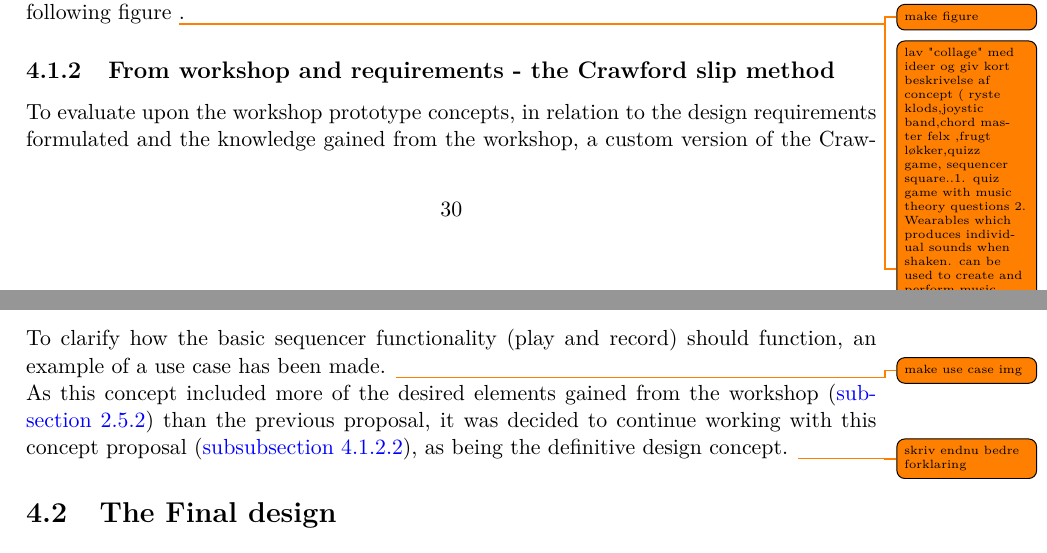
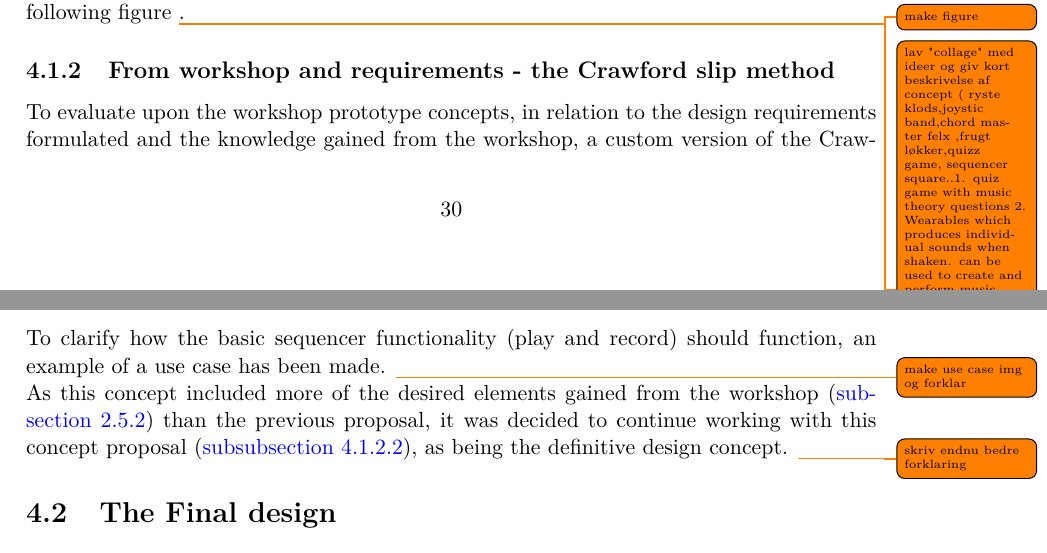
Before and after one commit to totalfreak/medialogyp4, a LaTeX thesis (Main.tex, which reads include/Design.tex): two parts of pages 33 and 35 of 65, joined at a grey line, cut so that both start at the same text. Compiled offline with pdfLaTeX.

Commit message:
Den FANTASTISKE todo

```diff
--- a/include/Design.tex
+++ b/include/Design.tex
@@ -11,7 +11,7 @@ In the stage of the analysis (before the Final problem statement was settled upo
 \\\\
 
 In order to evaluate upon many different elements and ways of collaborating and learning music, the aim of the concepts behind the prototypes, was to differ significantly from one another. Both the topic of the material to be learned, and the way to work with this, was therefore different for each of the concepts. Each concept will be briefly described in the following figure \todo{make figure}.
-\todo{lav "collage" med ideer og giv kort beskrivelse af concept ( ryste klods,joystic band,chord master felx ,frugt løkker,quizz game, sequencer square..1. quiz game with music theory questions  2. Wearables which produces individual sounds when shaken. can be used to create and perform music - alike STOMP 3. a set of joysticks to play instruments in a "band setting". 4. A physical version of \textit{Garage Band}. 4. loops though entries, and plays sounds if a box is placed on the entry point. Ear training tool, where boxes should be  }
+\todo{lav "collage" med ideer og giv kort beskrivelse af concept ( ryste klods,joystic band,chord master felx ,frugt løkker,quizz game, sequencer square..1. quiz game with music theory questions  2. Wearables which produces individual sounds when shaken. can be used to create and perform music - alike STOMP 3. a set of joysticks to play instruments in a "band setting". 4. A physical version of \textit{Garage Band}. 5. loops though entries, and plays sounds if a box is placed on the entry point. 6. Ear training tool, where boxes with tone names, should be orientated to display the heard tone.}
 
 
 \subsection{From workshop and requirements - the Crawford slip method}
@@ -34,7 +34,7 @@ This design concept evolved around the idea of a mat, which should function as a
 	\label{fig:firstSketchOfMatFig}
 \end{figure}
 
-To clarify how the basic sequencer functionality (play and record) should function, an example of a use case has been made. \todo{make use case img}
+To clarify how the basic sequencer functionality (play and record) should function, an example of a use case has been made. \todo{make use case img og forklar}
 
 
 As this concept included more of the desired elements gained from the workshop (\autoref{sec:workshop}) than the previous proposal,
```
